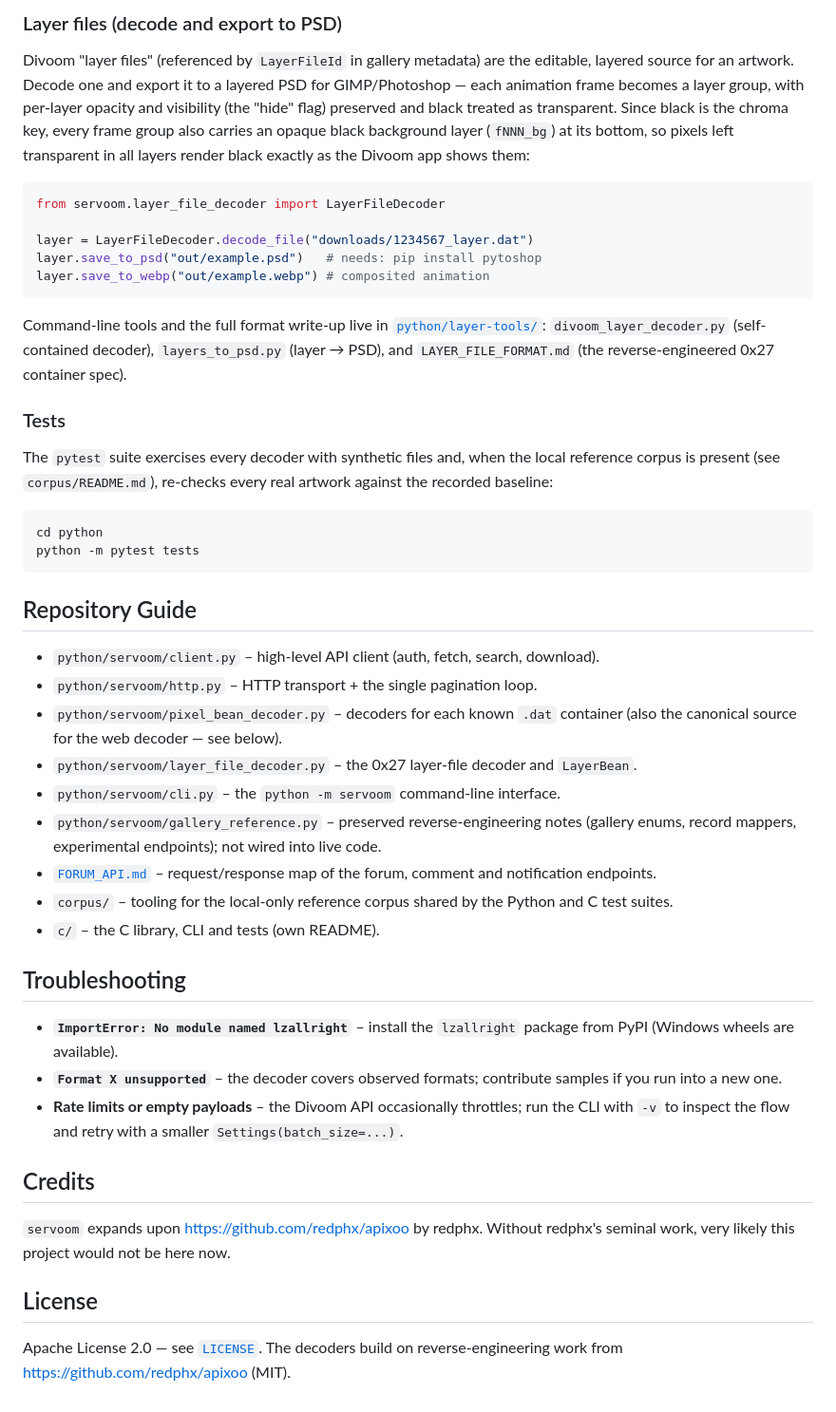
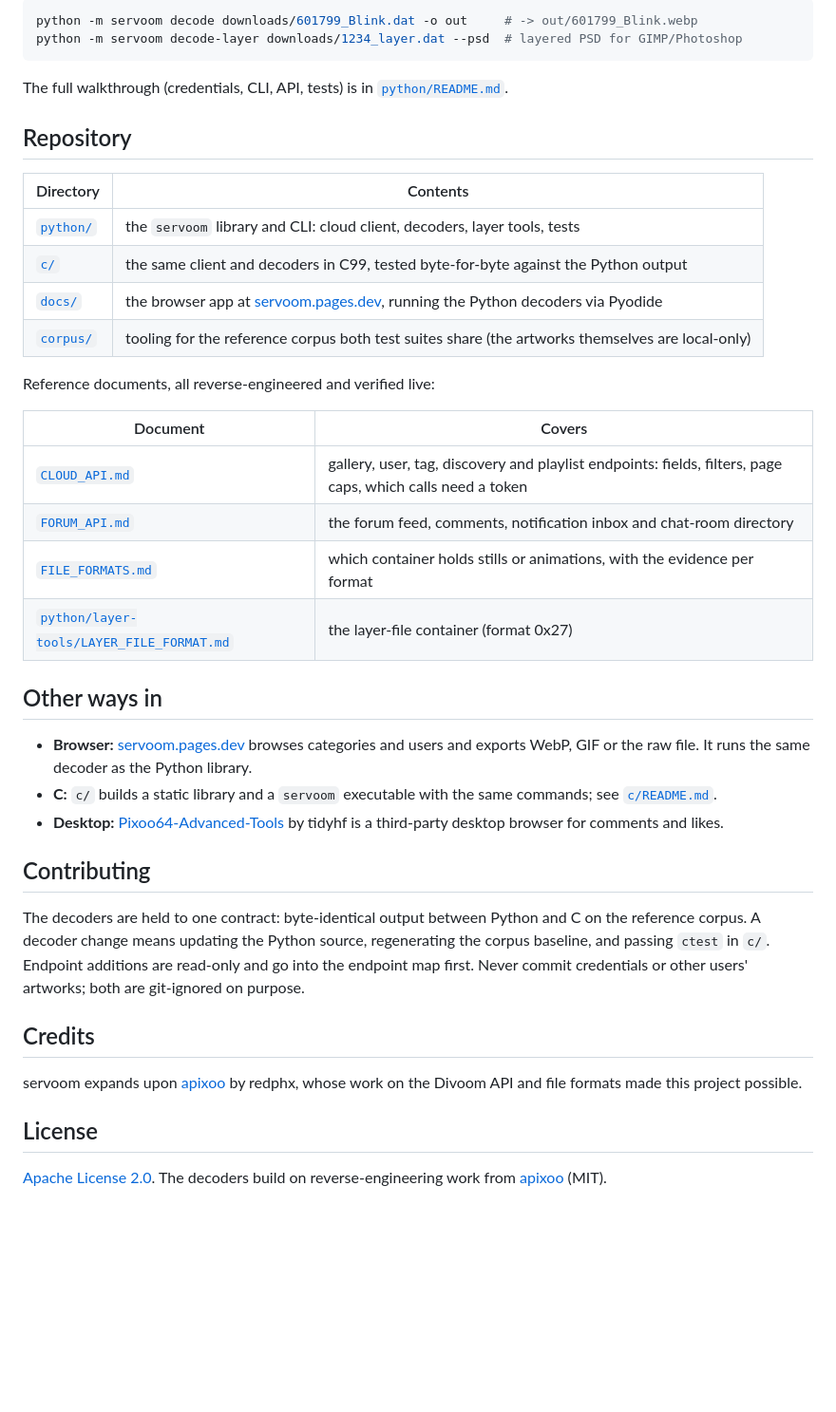
Before and after one commit to fabkury/servoom, a Markdown page: README.md, the part around one of its changes. Shown at 95% size. GitHub-like rendering; blank space fills up the shorter version.

````diff
--- a/README.md
+++ b/README.md
@@ -139,59 +49,50 @@ chinese = client.fetch_forum_posts(region=ForumRegion.CHINA, tag=2)   # "Contest
 ```
 
-### Layer files (decode and export to PSD)
-
-Divoom "layer files" (referenced by `LayerFileId` in gallery metadata) are the editable,
-layered source for an artwork. Decode one and export it to a layered PSD for GIMP/Photoshop
-— each animation frame becomes a layer group, with per-layer opacity and visibility (the
-"hide" flag) preserved and black treated as transparent. Since black is the chroma key,
-every frame group also carries an opaque black background layer (`fNNN_bg`) at its bottom,
-so pixels left transparent in all layers render black exactly as the Divoom app shows them:
-
-```python
-from servoom.layer_file_decoder import LayerFileDecoder
-
-layer = LayerFileDecoder.decode_file("downloads/1234567_layer.dat")
-layer.save_to_psd("out/example.psd")   # needs: pip install pytoshop
-layer.save_to_webp("out/example.webp") # composited animation
+```powershell
+python -m servoom decode downloads/601799_Blink.dat -o out     # -> out/601799_Blink.webp
+python -m servoom decode-layer downloads/1234_layer.dat --psd  # layered PSD for GIMP/Photoshop
 ```
 
-Command-line tools and the full format write-up live in [`python/layer-tools/`](python/layer-tools/):
-`divoom_layer_decoder.py` (self-contained decoder), `layers_to_psd.py` (layer → PSD), and
-`LAYER_FILE_FORMAT.md` (the reverse-engineered 0x27 container spec).
+The full walkthrough (credentials, CLI, API, tests) is in [`python/README.md`](python/README.md).
 
-### Tests
+## Repository
 
-The `pytest` suite exercises every decoder with synthetic files and, when the local
-reference corpus is present (see `corpus/README.md`), re-checks every real artwork against
-the recorded baseline:
+| Directory | Contents |
+|-----------|----------|
+| [`python/`](python/) | the `servoom` library and CLI: cloud client, decoders, layer tools, tests |
+| [`c/`](c/) | the same client and decoders in C99, tested byte-for-byte against the Python output |
+| [`docs/`](docs/) | the browser app at [servoom.pages.dev](https://servoom.pages.dev/), running the Python decoders via Pyodide |
+| [`corpus/`](corpus/) | tooling for the reference corpus both test suites share (the artworks themselves are local-only) |
 
-```powershell
-cd python
-python -m pytest tests
-```
+Reference documents, all reverse-engineered and verified live:
 
-## Repository Guide
-- `python/servoom/client.py` – high-level API client (auth, fetch, search, download).
-- `python/servoom/http.py` – HTTP transport + the single pagination loop.
-- `python/servoom/pixel_bean_decoder.py` – decoders for each known `.dat` container (also the
-  canonical source for the web decoder — see below).
-- `python/servoom/layer_file_decoder.py` – the 0x27 layer-file decoder and `LayerBean`.
-- `python/servoom/cli.py` – the `python -m servoom` command-line interface.
-- `python/servoom/gallery_reference.py` – preserved reverse-engineering notes (gallery enums,
-  record mappers, experimental endpoints); not wired into live code.
-- [`FORUM_API.md`](FORUM_API.md) – request/response map of the forum, comment and notification endpoints.
-- `corpus/` – tooling for the local-only reference corpus shared by the Python and C test suites.
-- `c/` – the C library, CLI and tests (own README).
+| Document | Covers |
+|----------|--------|
+| [`CLOUD_API.md`](CLOUD_API.md) | gallery, user, tag, discovery and playlist endpoints: fields, filters, page caps, which calls need a token |
+| [`FORUM_API.md`](FORUM_API.md) | the forum feed, comments, notification inbox and chat-room directory |
+| [`FILE_FORMATS.md`](FILE_FORMATS.md) | which container holds stills or animations, with the evidence per format |
+| [`python/layer-tools/LAYER_FILE_FORMAT.md`](python/layer-tools/LAYER_FILE_FORMAT.md) | the layer-file container (format 0x27) |
 
-## Troubleshooting
-- **`ImportError: No module named lzallright`** – install the `lzallright` package from PyPI (Windows wheels are available).
-- **`Format X unsupported`** – the decoder covers observed formats; contribute samples if you run into a new one.
-- **Rate limits or empty payloads** – the Divoom API occasionally throttles; run the CLI with `-v` to inspect the flow and retry with a smaller `Settings(batch_size=...)`.
+## Other ways in
+
+- **Browser:** [servoom.pages.dev](https://servoom.pages.dev/) browses categories and users and exports WebP, GIF or the raw file. It runs the same decoder as the Python library.
+- **C:** `c/` builds a static library and a `servoom` executable with the same commands; see [`c/README.md`](c/README.md).
+- **Desktop:** [Pixoo64-Advanced-Tools](https://github.com/tidyhf/Pixoo64-Advanced-Tools) by tidyhf is a third-party desktop browser for comments and likes.
+
+## Contributing
+
+The decoders are held to one contract: byte-identical output between Python and C on the
+reference corpus. A decoder change means updating the Python source, regenerating the
+corpus baseline, and passing `ctest` in `c/`. Endpoint additions are read-only and go into
+the endpoint map first. Never commit credentials or other users' artworks; both are
+git-ignored on purpose.
 
 ## Credits
-`servoom` expands upon https://github.com/redphx/apixoo by redphx. Without redphx's seminal work, very likely this project would not be here now.
+
+servoom expands upon [apixoo](https://github.com/redphx/apixoo) by redphx, whose work on
+the Divoom API and file formats made this project possible.
 
 ## License
 
-Apache License 2.0 — see [`LICENSE`](LICENSE). The decoders build on reverse-engineering work
-from https://github.com/redphx/apixoo (MIT).
+[Apache License 2.0](LICENSE). The decoders build on reverse-engineering work from
+[apixoo](https://github.com/redphx/apixoo) (MIT).
````
Also changed, not shown: other parts of README.md (+32 -122 lines), python/README.md (added, +142 -0 lines).
